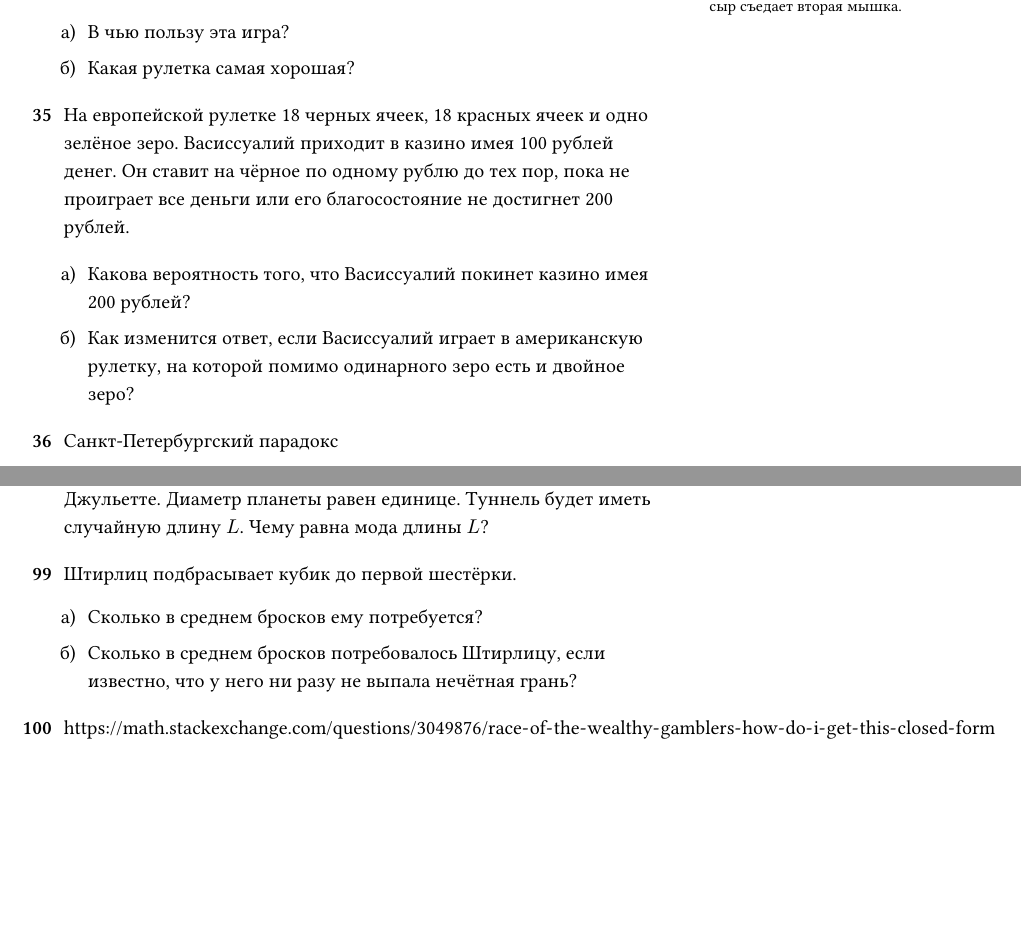
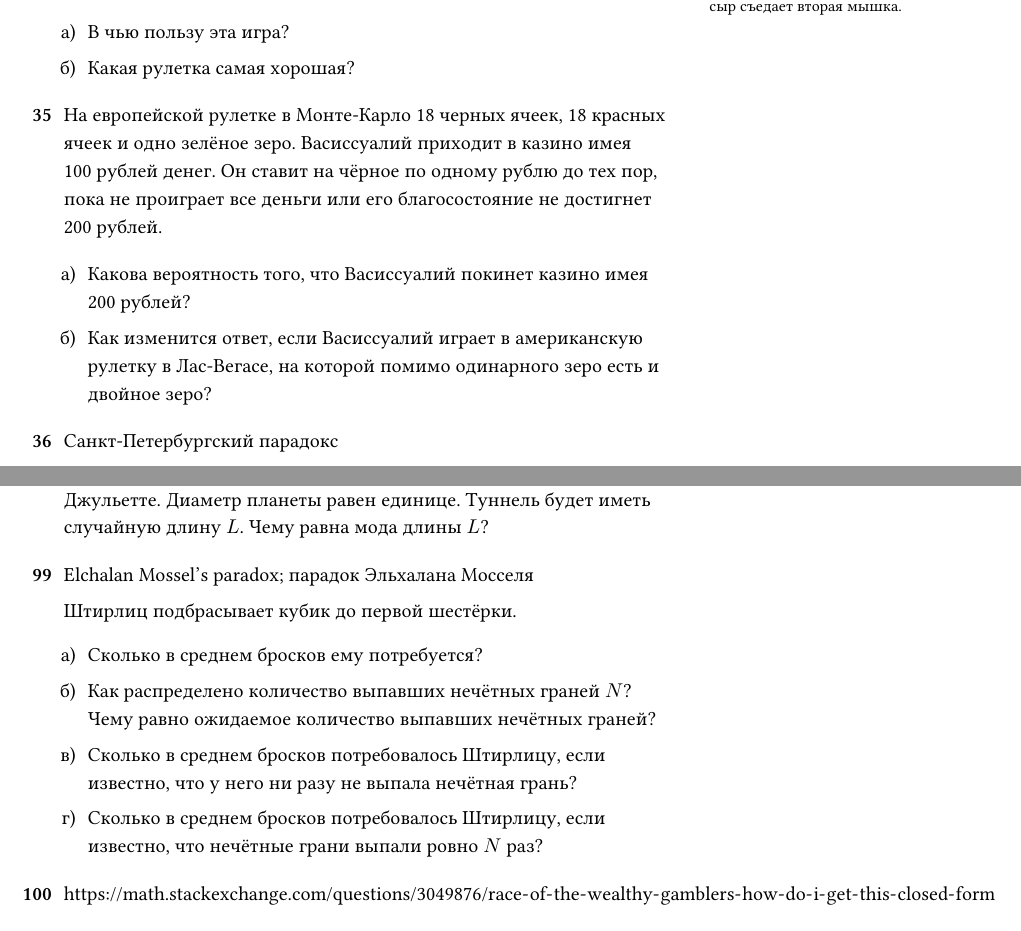
Before and after one commit to bdemeshev/probability_dna, a LaTeX document (probability_dna.tex): two parts of pages 13 and 28 of 72 before the commit and two parts of pages 13 and 28 of 74 after it, joined at a grey line, cut so that both start at the same text, the shorter picture padded with empty space. Compiled offline with XeLaTeX.

Commit message:
elchalan + roulette sols

```diff
--- a/probability_dna.tex
+++ b/probability_dna.tex
@@ -1859,18 +1859,85 @@ $\P(\text{случайно выбранный ковбой выживет}) =1/2
 
 
 \begin{problem}
-На европейской рулетке 18 черных ячеек, 18 красных ячеек и одно зелёное зеро.
+На европейской рулетке в Монте-Карло 18 черных ячеек, 18 красных ячеек и одно зелёное зеро.
 Васиссуалий приходит в казино имея 100 рублей денег.
 Он ставит на чёрное по одному рублю до тех пор,
 пока не проиграет все деньги или его благосостояние не достигнет 200 рублей.
 
 \begin{enumerate}
 \item Какова вероятность того, что Васиссуалий покинет казино имея 200 рублей?
-\item Как изменится ответ, если Васиссуалий играет в американскую рулетку,
+\item Как изменится ответ, если Васиссуалий играет в американскую рулетку в Лас-Вегасе,
 на которой помимо одинарного зеро есть и двойное зеро?
 \end{enumerate}
 
 \begin{sol}
+Обозначим вероятность выйти с победой для игрока, стартующего со $100$ рублями, как $a_{100}$.
+
+Замечаем рекуррентное соотношение для рулетки в Монте-Карло:
+\[
+a_n = p a_{n+1} + (1-p) a_{n-1},
+\]
+где $p = \frac{18}{37} < \frac{1}{2}$  с граничными условиями $a_0 = 0$, $a_{200} = 1$.
+
+Уравнение можно переписать в виде
+\[
+p(a_{n+1} - a_n) = (1-p) (a_n - a_{n-1}).
+\]
+Отсюда следует, что разница $\Delta a_n$ является геометрической прогрессией
+со знаменателем равным $\lambda = (1-p) / p$.
+
+Следовательно, $\Delta a_n = c \lambda^n$.
+
+Замечаем, что $a_0 + \Delta a_1 + \ldots + \Delta a_{200} = a_{200} = 1$,
+откуда находим константу
+\[
+  c = \frac{\lambda - 1}{\lambda (\lambda^{200} - 1)}
+\]
+и формулу для произвольного
+\[
+a_n = \frac{\lambda^{n} - 1}{\lambda^{200} - 1}.
+\]
+
+Для знающих, как решать линейные разностные уравнения, отметим,
+что характеристическое уравнение имеет вид
+\[
+  \lambda = p \lambda^2 + (1-p),
+\]
+а его корни равны $1$ и $(1-p)/p$.
+
+Есть способ основанный на использовании мартингалов.
+Пусть $X_n$ — благосостояние Васиссуалия после $n$ ставок.
+Данная игра, конечно, несправедлива, Васиссуалий в среднем проигрывает.
+Рассмотрим более справедливые правила!
+Будем с вероятностью $p$ домножать благосостояние $Y_n$ игрока на $\lambda > 1$,
+а с вероятностью $(1-p)$ — делить благосостояние игрока на $\lambda$,
+\[
+p \lambda + (1-p) \frac{1}{\lambda} = 1.
+\]
+Старое благосостояние игрока $X_n$ и новое благосостояние $Y_n$ связаны соотношением $Y_n = \lambda^{X_n}$.
+Интуиция подсказывает нам, что ожидаемое новое финальное благосостояние равно новому стартовому.
+\[
+\E(Y_{\text{final}} \mid X_0 = n) = Y_0 = \lambda^{X_0} = \lambda^n.
+\]
+Уравнение справедливости игры принимает вид
+\[
+  a_n \lambda^{200} + (1 - a_n) \lambda^0=  \lambda^n.
+\]
+
+И снова получаем
+\[
+a_n = \frac{\lambda^{n} - 1}{\lambda^{200} - 1},
+\]
+где
+\[
+  \lambda = \frac{1-p}{p}.
+\]
+
+Для рулетки в Лас-Вегасе изменятся только вероятности в рекуррентном соотношении,
+\[
+b_n = \frac{18}{38} b_{n+1} + \frac{20}{38} b_{n-1},
+\]
+граничные условия сохраняются.
 \end{sol}
 
 \end{problem}
@@ -3988,19 +4055,46 @@ $2^{2n}/C_{2n}^n$, $\sqrt{\pi n}$, $1-\exp(x^2/4)$; $N/3$
 
 
 
-\begin{problem}
+\begin{problem} Elchalan Mossel's paradox; парадок Эльхалана Мосселя
+
 Штирлиц подбрасывает кубик до первой шестёрки.
 \begin{enumerate}
 \item Сколько в среднем бросков ему потребуется?
+\item Как распределено количество выпавших нечётных граней $N$?
+Чему равно ожидаемое количество выпавших нечётных граней?
 \item Сколько в среднем бросков потребовалось Штирлицу,
 если известно, что у него ни разу не выпала нечётная грань?
-\end{enumerate}
-
-\begin{sol}
-\begin{enumerate}
-\item $6$
-\item $1.5$
-\end{enumerate}
+\item Сколько в среднем бросков потребовалось Штирлицу,
+если известно, что нечётные грани выпали ровно $N$ раз?
+\end{enumerate}
+
+\begin{sol}
+\begin{enumerate}
+\item Подкидываем кубик до первой шестёрки.
+Классический пример геометрического распределения,
+ожидаемое количество бросков равно $1/(1/6) = 6$.
+\item Мысленно игнорируем все грани кроме нечётных и шестёрки,
+отсюда,
+\[
+  \P(N = n) = \left( \frac{3}{4}\right)^{n-1} \frac{1}{4}.
+\]
+Ожидание равно $\E(N) = (1/(1/4)) - 1 =3$.
+\item $1.5$;
+\item $1.5(N+1)$.
+\end{enumerate}
+
+Если выпало $N$ нечётных граней, то вся последовательность разбита на $N+1$ блок.
+Каждый блок кроме последнего состоит из двоек, четверок и нечётного числа в конце.
+Последний блок состоит двое, четверок и шестёрки в конце.
+
+Можно представить, что каждый блок представляет собой испытания до первого успеха,
+где успехом является выпадение $1$, $3$, $5$ или $6$.
+Следовательно, средняя длина каждого блока равна $1/(2/3) = 1.5$.
+
+Отсюда получаем $1.5 \cdot (N + 1)$.
+
+Подбробнее можно почитать в заметке [\cite{jin2018mosseldice}].
+
 \url{https://puzzling.stackexchange.com/questions/57583/how-many-tries-to-roll-a-6}
 
 \end{sol}
```
Also changed, not shown: probability_dna.bib (+8 -0 lines), makefile, probability_dna.pdf, probability_dna.tex (2 more changed lines).
